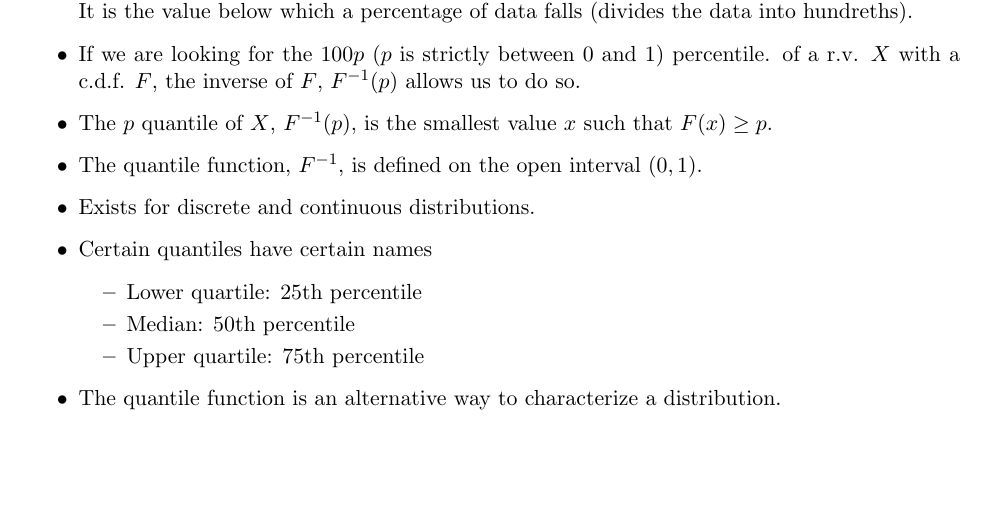
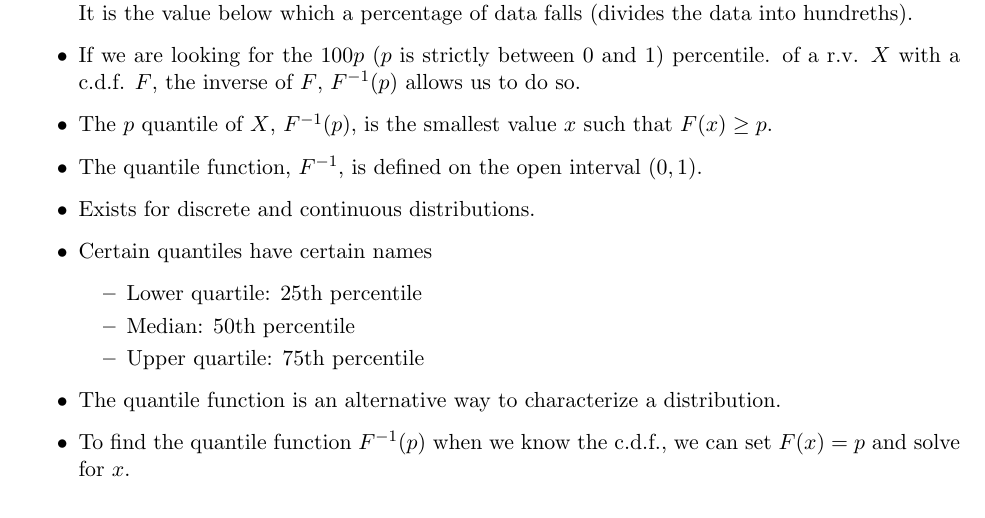
Before and after one commit to nathanueda/nate_notes, a LaTeX document (probability_and_statistics_degroot/probability_and_statistics_notes.tex): part of page 14 of 14 before the commit and part of page 14 of 15 after it, cut so that both start at the same text, the shorter picture padded with empty space. Compiled offline with pdfLaTeX.

Commit message:
DeGroot 3.3 quantile addition.

```diff
--- a/probability_and_statistics_degroot/probability_and_statistics_notes.tex
+++ b/probability_and_statistics_degroot/probability_and_statistics_notes.tex
@@ -607,6 +607,8 @@ problem is fittingly called, the Gambler's Ruin problem. \\
         \item Upper quartile: 75th percentile
     \end{itemize}
     \item The quantile function is an alternative way to characterize a distribution.
+    \item To find the quantile function $F^{-1}(p)$ when we know the c.d.f., we can set $F(x)=p$ and
+    solve for $x$.
 \end{itemize}
 
 \subsection{Bivariate Distributions}
```
Also changed, not shown: probability_and_statistics_degroot/probability_and_statistics_notes.pdf, 5 other files.
